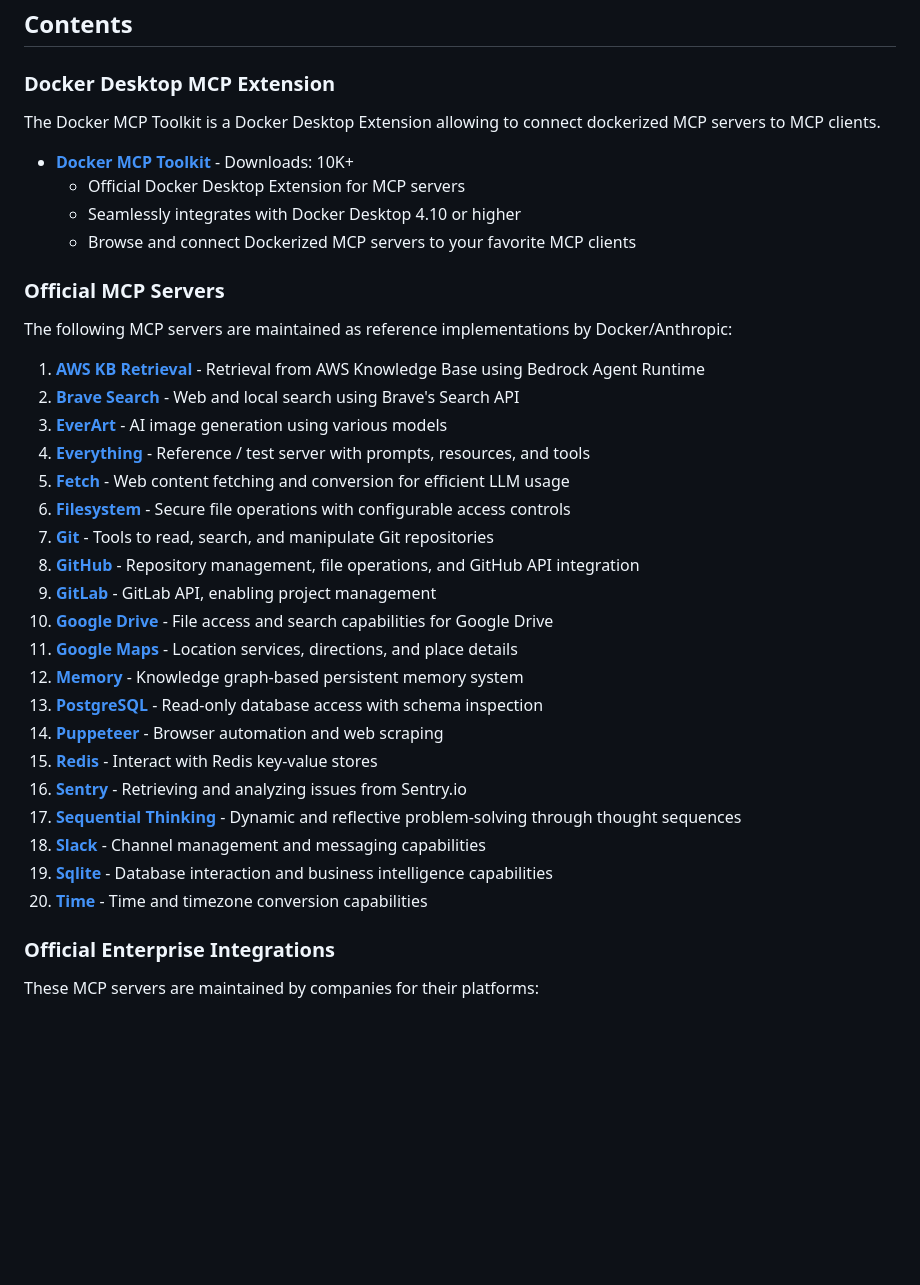
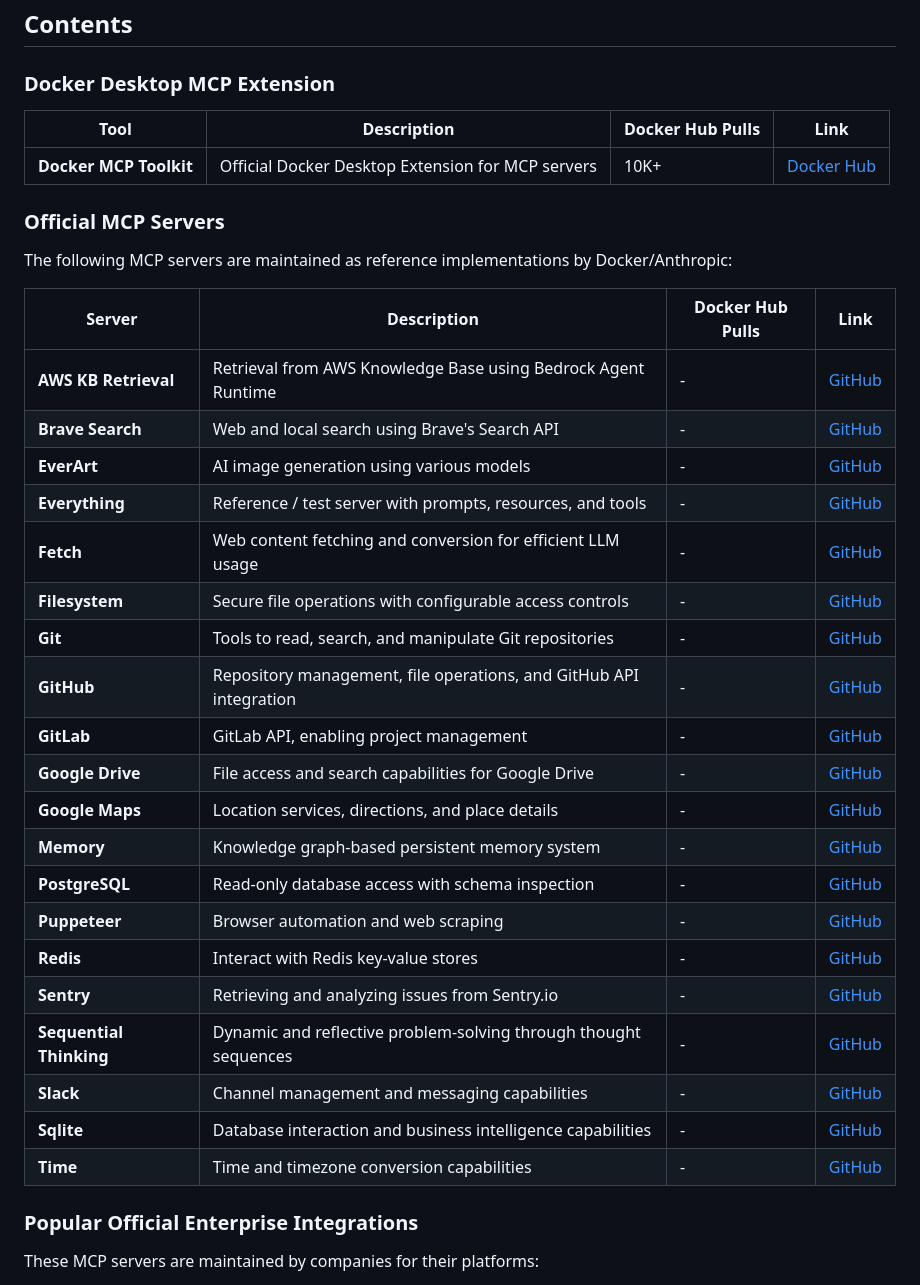
Before and after one commit to ajeetraina/awesome-mcp-tools, a Markdown page: README.md, the part around one of its changes. GitHub-like rendering; blank space fills up the shorter version.

Commit message:
Update README with tabular format including Docker Hub pulls

```diff
--- a/README.md
+++ b/README.md
@@ -19,39 +19,38 @@ MCP follows a client-server architecture where:
 
 ### Docker Desktop MCP Extension
 
-The Docker MCP Toolkit is a Docker Desktop Extension allowing to connect dockerized MCP servers to MCP clients.
-
-- **[Docker MCP Toolkit](https://hub.docker.com/extensions/docker/labs-ai-tools-for-devs)** - Downloads: 10K+
-  - Official Docker Desktop Extension for MCP servers
-  - Seamlessly integrates with Docker Desktop 4.10 or higher
-  - Browse and connect Dockerized MCP servers to your favorite MCP clients
+| Tool | Description | Docker Hub Pulls | Link |
+|------|-------------|-----------------|------|
+| **Docker MCP Toolkit** | Official Docker Desktop Extension for MCP servers | 10K+ | [Docker Hub](https://hub.docker.com/extensions/docker/labs-ai-tools-for-devs) |
 
 ### Official MCP Servers
 
 The following MCP servers are maintained as reference implementations by Docker/Anthropic:
 
-1. **[AWS KB Retrieval](https://github.com/docker/mcp-servers/blob/main/src/aws-kb-retrieval-server)** - Retrieval from AWS Knowledge Base using Bedrock Agent Runtime
-2. **[Brave Search](https://github.com/docker/mcp-servers/blob/main/src/brave-search)** - Web and local search using Brave's Search API
-3. **[EverArt](https://github.com/docker/mcp-servers/blob/main/src/everart)** - AI image generation using various models
-4. **[Everything](https://github.com/docker/mcp-servers/blob/main/src/everything)** - Reference / test server with prompts, resources, and tools
-5. **[Fetch](https://github.com/docker/mcp-servers/blob/main/src/fetch)** - Web content fetching and conversion for efficient LLM usage
-6. **[Filesystem](https://github.com/docker/mcp-servers/blob/main/src/filesystem)** - Secure file operations with configurable access controls
-7. **[Git](https://github.com/docker/mcp-servers/blob/main/src/git)** - Tools to read, search, and manipulate Git repositories
-8. **[GitHub](https://github.com/docker/mcp-servers/blob/main/src/github)** - Repository management, file operations, and GitHub API integration
-9. **[GitLab](https://github.com/docker/mcp-servers/blob/main/src/gitlab)** - GitLab API, enabling project management
-10. **[Google Drive](https://github.com/docker/mcp-servers/blob/main/src/gdrive)** - File access and search capabilities for Google Drive
-11. **[Google Maps](https://github.com/docker/mcp-servers/blob/main/src/google-maps)** - Location services, directions, and place details
-12. **[Memory](https://github.com/docker/mcp-servers/blob/main/src/memory)** - Knowledge graph-based persistent memory system
-13. **[PostgreSQL](https://github.com/docker/mcp-servers/blob/main/src/postgres)** - Read-only database access with schema inspection
-14. **[Puppeteer](https://github.com/docker/mcp-servers/blob/main/src/puppeteer)** - Browser automation and web scraping
-15. **[Redis](https://github.com/docker/mcp-servers/blob/main/src/redis)** - Interact with Redis key-value stores
-16. **[Sentry](https://github.com/docker/mcp-servers/blob/main/src/sentry)** - Retrieving and analyzing issues from Sentry.io
-17. **[Sequential Thinking](https://github.com/docker/mcp-servers/blob/main/src/sequentialthinking)** - Dynamic and reflective problem-solving through thought sequences
-18. **[Slack](https://github.com/docker/mcp-servers/blob/main/src/slack)** - Channel management and messaging capabilities
-19. **[Sqlite](https://github.com/docker/mcp-servers/blob/main/src/sqlite)** - Database interaction and business intelligence capabilities
-20. **[Time](https://github.com/docker/mcp-servers/blob/main/src/time)** - Time and timezone conversion capabilities
+| Server | Description | Docker Hub Pulls | Link |
+|--------|-------------|-----------------|------|
+| **AWS KB Retrieval** | Retrieval from AWS Knowledge Base using Bedrock Agent Runtime | - | [GitHub](https://github.com/docker/mcp-servers/blob/main/src/aws-kb-retrieval-server) |
+| **Brave Search** | Web and local search using Brave's Search API | - | [GitHub](https://github.com/docker/mcp-servers/blob/main/src/brave-search) |
+| **EverArt** | AI image generation using various models | - | [GitHub](https://github.com/docker/mcp-servers/blob/main/src/everart) |
+| **Everything** | Reference / test server with prompts, resources, and tools | - | [GitHub](https://github.com/docker/mcp-servers/blob/main/src/everything) |
+| **Fetch** | Web content fetching and conversion for efficient LLM usage | - | [GitHub](https://github.com/docker/mcp-servers/blob/main/src/fetch) |
+| **Filesystem** | Secure file operations with configurable access controls | - | [GitHub](https://github.com/docker/mcp-servers/blob/main/src/filesystem) |
+| **Git** | Tools to read, search, and manipulate Git repositories | - | [GitHub](https://github.com/docker/mcp-servers/blob/main/src/git) |
+| **GitHub** | Repository management, file operations, and GitHub API integration | - | [GitHub](https://github.com/docker/mcp-servers/blob/main/src/github) |
+| **GitLab** | GitLab API, enabling project management | - | [GitHub](https://github.com/docker/mcp-servers/blob/main/src/gitlab) |
+| **Google Drive** | File access and search capabilities for Google Drive | - | [GitHub](https://github.com/docker/mcp-servers/blob/main/src/gdrive) |
+| **Google Maps** | Location services, directions, and place details | - | [GitHub](https://github.com/docker/mcp-servers/blob/main/src/google-maps) |
+| **Memory** | Knowledge graph-based persistent memory system | - | [GitHub](https://github.com/docker/mcp-servers/blob/main/src/memory) |
+| **PostgreSQL** | Read-only database access with schema inspection | - | [GitHub](https://github.com/docker/mcp-servers/blob/main/src/postgres) |
+| **Puppeteer** | Browser automation and web scraping | - | [GitHub](https://github.com/docker/mcp-servers/blob/main/src/puppeteer) |
+| **Redis** | Interact with Redis key-value stores | - | [GitHub](https://github.com/docker/mcp-servers/blob/main/src/redis) |
+| **Sentry** | Retrieving and analyzing issues from Sentry.io | - | [GitHub](https://github.com/docker/mcp-servers/blob/main/src/sentry) |
+| **Sequential Thinking** | Dynamic and reflective problem-solving through thought sequences | - | [GitHub](https://github.com/docker/mcp-servers/blob/main/src/sequentialthinking) |
+| **Slack** | Channel management and messaging capabilities | - | [GitHub](https://github.com/docker/mcp-servers/blob/main/src/slack) |
+| **Sqlite** | Database interaction and business intelligence capabilities | - | [GitHub](https://github.com/docker/mcp-servers/blob/main/src/sqlite) |
+| **Time** | Time and timezone conversion capabilities | - | [GitHub](https://github.com/docker/mcp-servers/blob/main/src/time) |
 
-### Official Enterprise Integrations
+### Popular Official Enterprise Integrations
 
 These MCP servers are maintained by companies for their platforms:
 
```
Also changed, not shown: other parts of README.md (+33 -18 lines).
